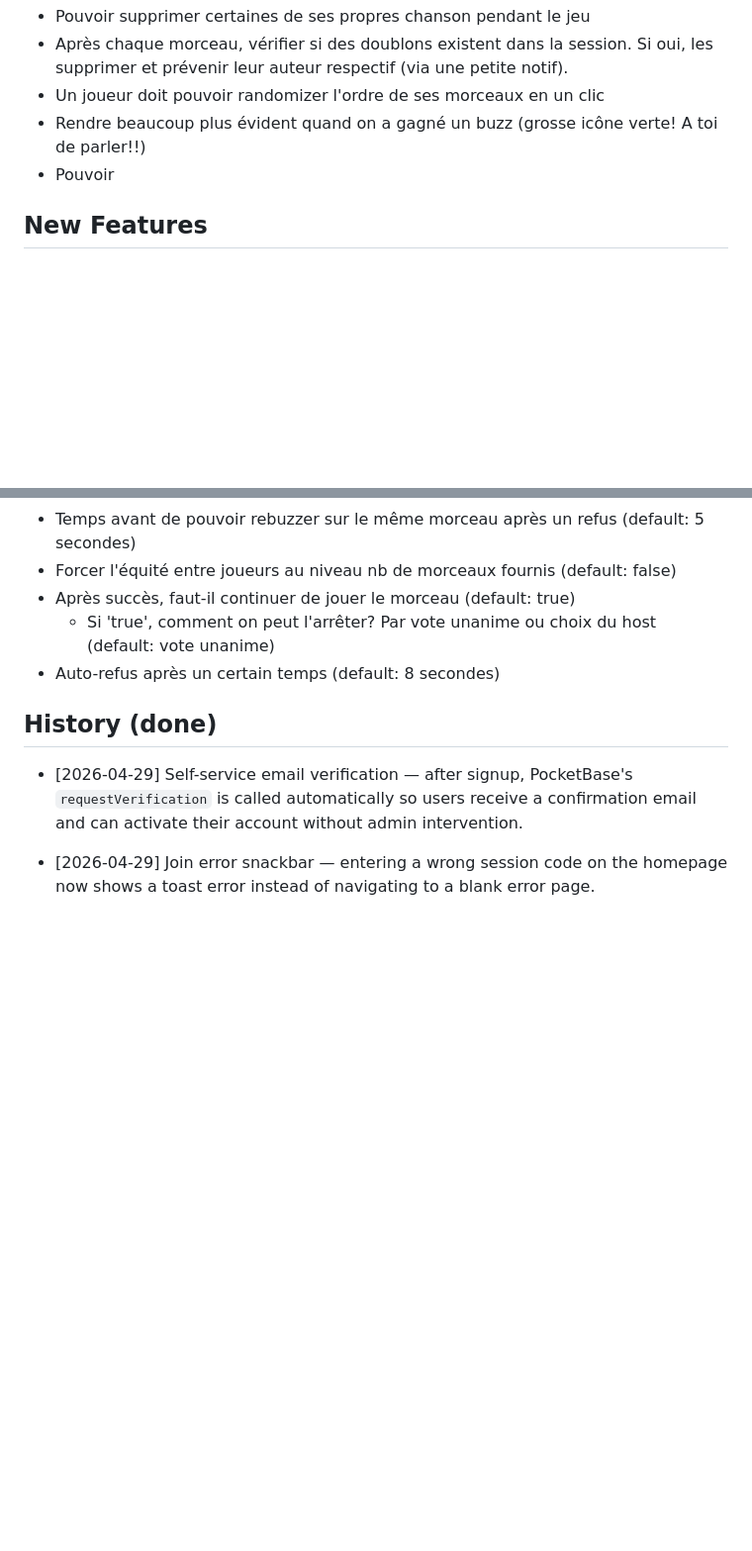
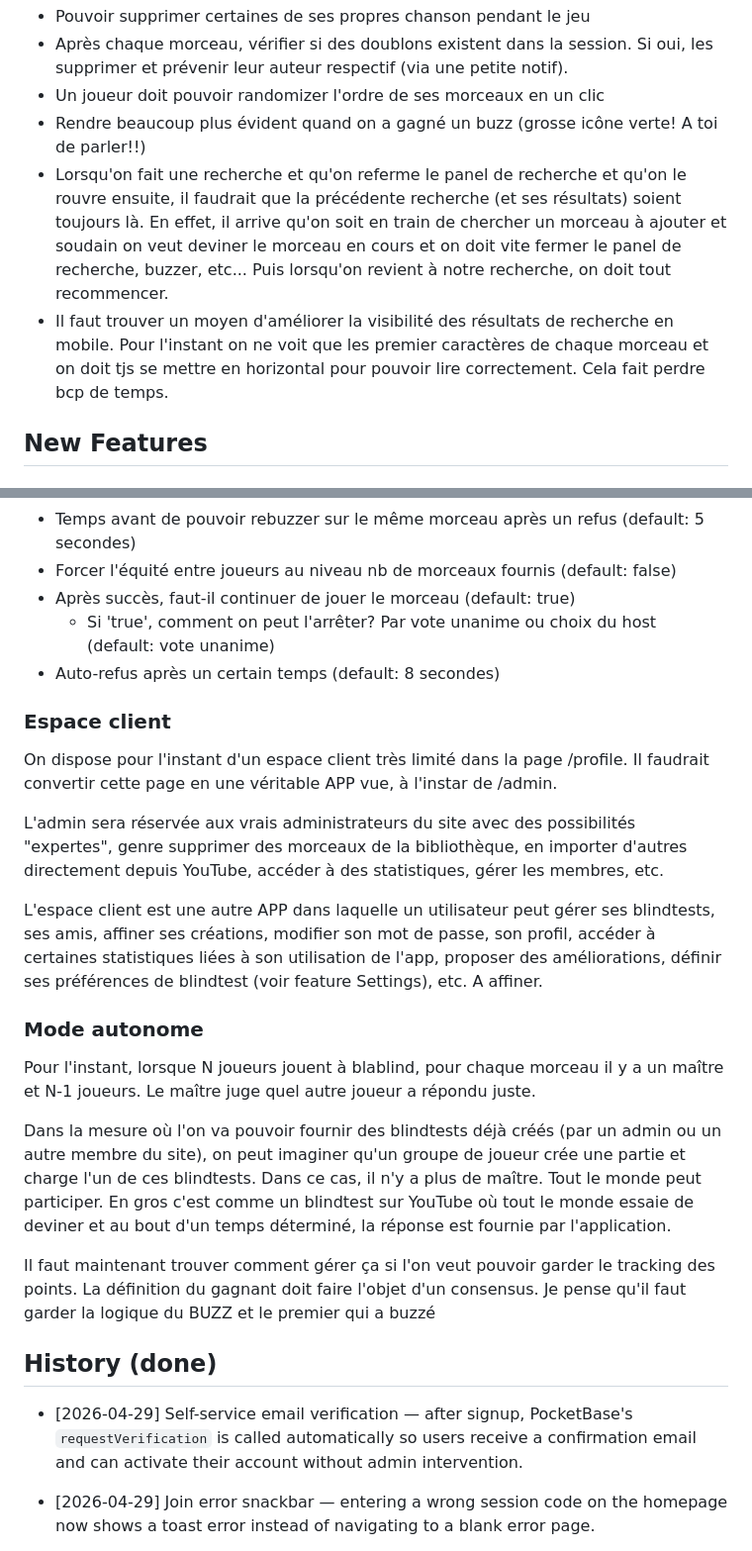
Before and after one commit to jota-one/blablind, a Markdown page: ROADMAP.md, 2 parts joined by grey strips. Shown at 99% size. Drawn GitHub-style; blank space fills up the shorter version.

Commit message:
docs(roadmap): add some points

```diff
--- a/ROADMAP.md
+++ b/ROADMAP.md
@@ -11,7 +11,8 @@ List of small potential improvements and refactors.
 - Après chaque morceau, vérifier si des doublons existent dans la session. Si oui, les supprimer et prévenir leur auteur respectif (via une petite notif).
 - Un joueur doit pouvoir randomizer l'ordre de ses morceaux en un clic
 - Rendre beaucoup plus évident quand on a gagné un buzz (grosse icône verte! A toi de parler!!)
-- Pouvoir
+- Lorsqu'on fait une recherche et qu'on referme le panel de recherche et qu'on le rouvre ensuite, il faudrait que la précédente recherche (et ses résultats) soient toujours là. En effet, il arrive qu'on soit en train de chercher un morceau à ajouter et soudain on veut deviner le morceau en cours et on doit vite fermer le panel de recherche, buzzer, etc... Puis lorsqu'on revient à notre recherche, on doit tout recommencer.
+- Il faut trouver un moyen d'améliorer la visibilité des résultats de recherche en mobile. Pour l'instant on ne voit que les premier caractères de chaque morceau et on doit tjs se mettre en horizontal pour pouvoir lire correctement. Cela fait perdre bcp de temps.
 
 ## New Features
 
@@ -25,6 +26,20 @@ Dans cet écran, on va pouvoir gérer les points suivants (certains impliquent d
 - Après succès, faut-il continuer de jouer le morceau (default: true)
     - Si 'true', comment on peut l'arrêter? Par vote unanime ou choix du host (default: vote unanime)
 - Auto-refus après un certain temps (default: 8 secondes)
+
+### Espace client
+On dispose pour l'instant d'un espace client très limité dans la page /profile. Il faudrait convertir cette page en une véritable APP vue, à l'instar de /admin.
+
+L'admin sera réservée aux vrais administrateurs du site avec des possibilités "expertes", genre supprimer des morceaux de la bibliothèque, en importer d'autres directement depuis YouTube, accéder à des statistiques, gérer les membres, etc.
+
+L'espace client est une autre APP dans laquelle un utilisateur peut gérer ses blindtests, ses amis, affiner ses créations, modifier son mot de passe, son profil, accéder à certaines statistiques liées à son utilisation de l'app, proposer des améliorations, définir ses préférences de blindtest (voir feature Settings), etc. A affiner.
+
+### Mode autonome
+Pour l'instant, lorsque N joueurs jouent à blablind, pour chaque morceau il y a un maître et N-1 joueurs. Le maître juge quel autre joueur a répondu juste.
+
+Dans la mesure où l'on va pouvoir fournir des blindtests déjà créés (par un admin ou un autre membre du site), on peut imaginer qu'un groupe de joueur crée une partie et charge l'un de ces blindtests. Dans ce cas, il n'y a plus de maître. Tout le monde peut participer. En gros c'est comme un blindtest sur YouTube où tout le monde essaie de deviner et au bout d'un temps déterminé, la réponse est fournie par l'application.
+
+Il faut maintenant trouver comment gérer ça si l'on veut pouvoir garder le tracking des points. La définition du gagnant doit faire l'objet d'un consensus. Je pense qu'il faut garder la logique du BUZZ et le premier qui a buzzé
 
 
 ## History (done)
```
